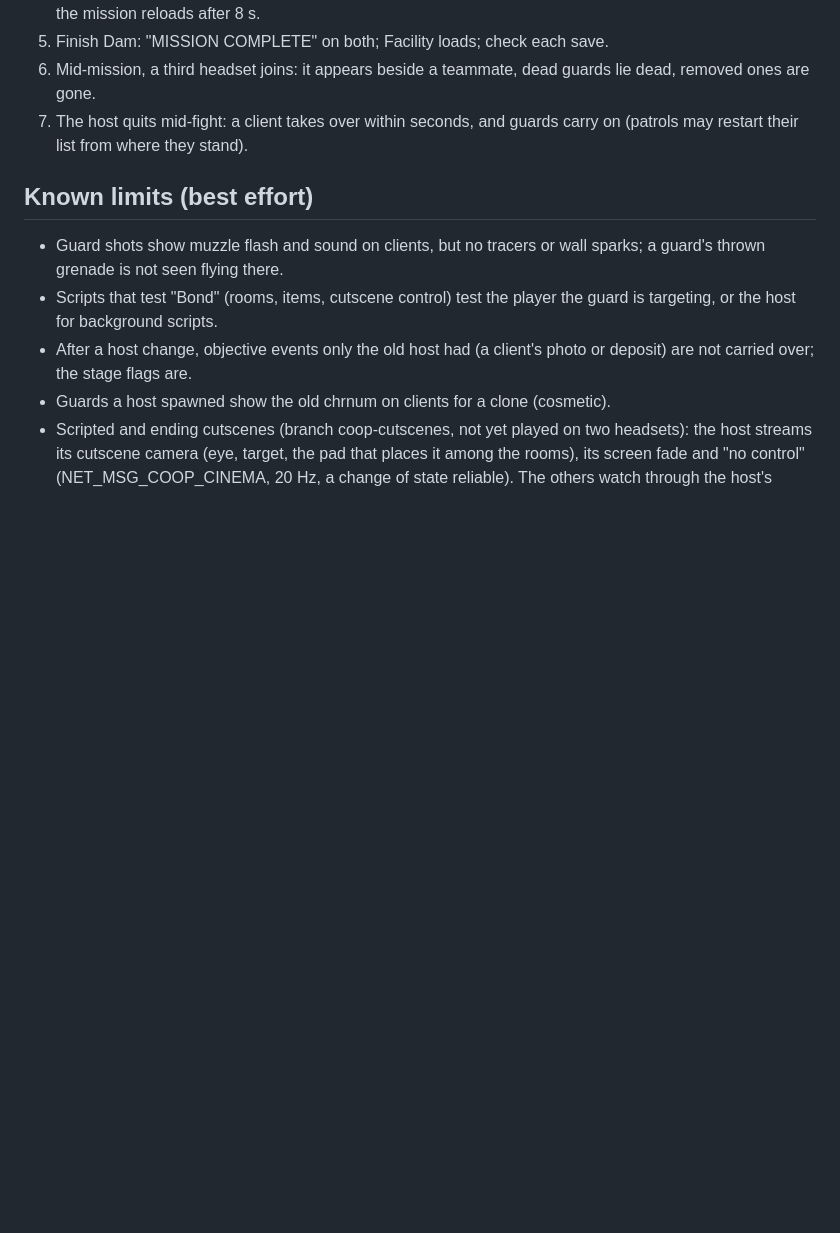
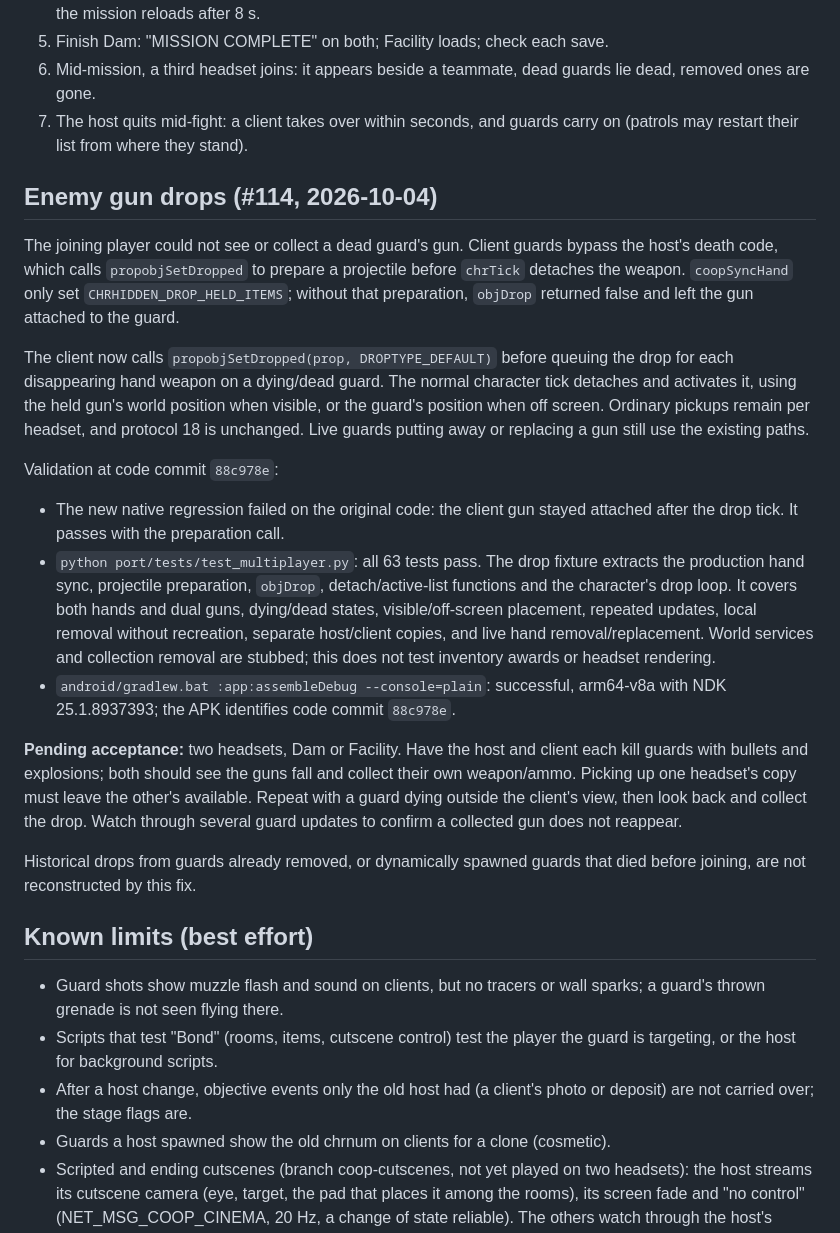
Before and after one commit to MrSco/goldeneye-vr, a Markdown page: docs/issue-94-coop.md, the part around the change. Drawn GitHub-style; blank space fills up the shorter version.

Commit message:
Document co-op gun drop diagnosis and validation (#114)

```diff
--- a/docs/issue-94-coop.md
+++ b/docs/issue-94-coop.md
@@ -108,6 +108,46 @@ unless co-op asks for solo's layout.
 7. The host quits mid-fight: a client takes over within seconds, and guards
    carry on (patrols may restart their list from where they stand).
 
+## Enemy gun drops (#114, 2026-10-04)
+
+The joining player could not see or collect a dead guard's gun. Client
+guards bypass the host's death code, which calls `propobjSetDropped` to
+prepare a projectile before `chrTick` detaches the weapon. `coopSyncHand`
+only set `CHRHIDDEN_DROP_HELD_ITEMS`; without that preparation, `objDrop`
+returned false and left the gun attached to the guard.
+
+The client now calls `propobjSetDropped(prop, DROPTYPE_DEFAULT)` before
+queuing the drop for each disappearing hand weapon on a dying/dead guard.
+The normal character tick detaches and activates it, using the held gun's
+world position when visible, or the guard's position when off screen.
+Ordinary pickups remain per headset, and protocol 18 is unchanged. Live
+guards putting away or replacing a gun still use the existing paths.
+
+Validation at code commit `88c978e`:
+
+- The new native regression failed on the original code: the client gun
+  stayed attached after the drop tick. It passes with the preparation call.
+- `python port/tests/test_multiplayer.py`: all 63 tests pass. The drop
+  fixture extracts the production hand sync, projectile preparation,
+  `objDrop`, detach/active-list functions and the character's drop loop.
+  It covers both hands and dual guns, dying/dead states, visible/off-screen
+  placement, repeated updates, local removal without recreation, separate
+  host/client copies, and live hand removal/replacement. World services and
+  collection removal are stubbed; this does not test inventory awards or
+  headset rendering.
+- `android/gradlew.bat :app:assembleDebug --console=plain`: successful,
+  arm64-v8a with NDK 25.1.8937393; the APK identifies code commit `88c978e`.
+
+**Pending acceptance:** two headsets, Dam or Facility. Have the host and
+client each kill guards with bullets and explosions; both should see the
+guns fall and collect their own weapon/ammo. Picking up one headset's copy
+must leave the other's available. Repeat with a guard dying outside the
+client's view, then look back and collect the drop. Watch through several
+guard updates to confirm a collected gun does not reappear.
+
+Historical drops from guards already removed, or dynamically spawned
+guards that died before joining, are not reconstructed by this fix.
+
 ## Known limits (best effort)
 
 - Guard shots show muzzle flash and sound on clients, but no tracers or
```
